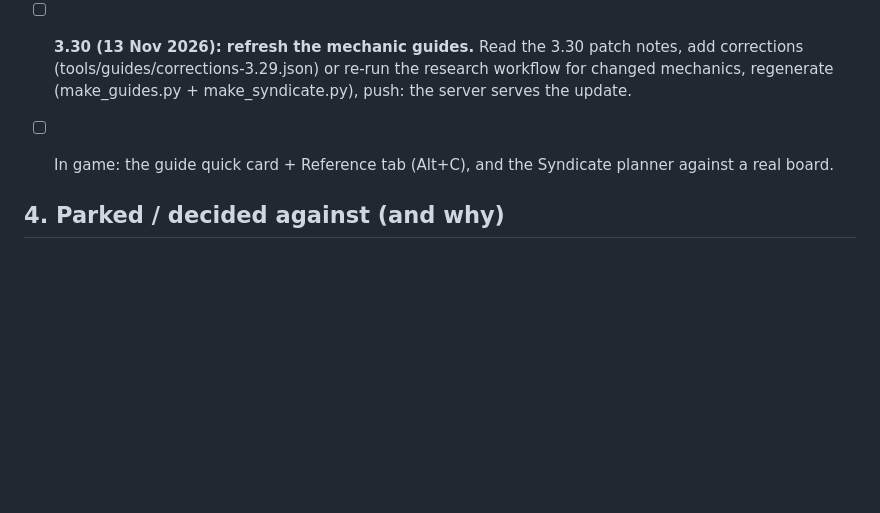
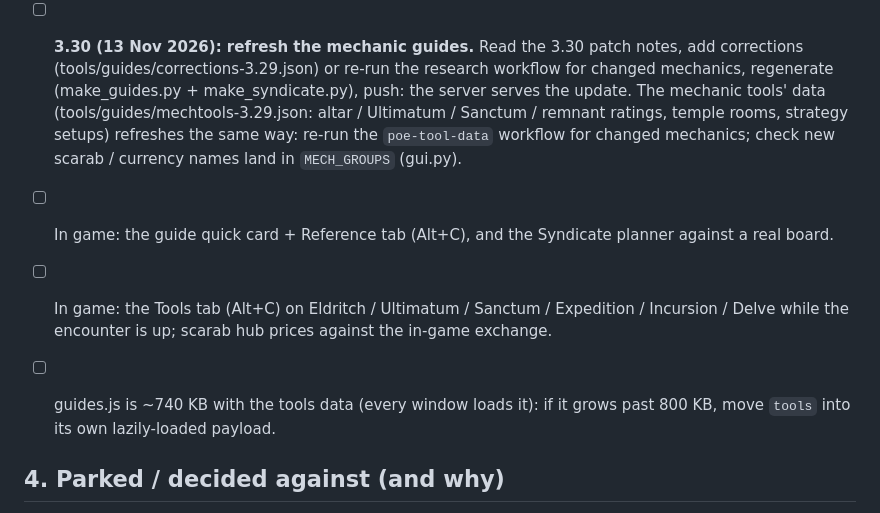
Before and after one commit to Jagomeiister/pob-trade-finder, a Markdown page: docs/TODO.md, the part around the change. GitHub-like rendering; blank space fills up the shorter version.

```diff
--- a/docs/TODO.md
+++ b/docs/TODO.md
@@ -264,7 +264,15 @@ sources, or ask the author.
 - [ ] **3.30 (13 Nov 2026): refresh the mechanic guides.** Read the 3.30 patch notes, add corrections
       (tools/guides/corrections-3.29.json) or re-run the research workflow for changed mechanics,
       regenerate (make_guides.py + make_syndicate.py), push: the server serves the update.
+      The mechanic tools' data (tools/guides/mechtools-3.29.json: altar / Ultimatum / Sanctum /
+      remnant ratings, temple rooms, strategy setups) refreshes the same way: re-run the
+      `poe-tool-data` workflow for changed mechanics; check new scarab / currency names land in
+      `MECH_GROUPS` (gui.py).
 - [ ] In game: the guide quick card + Reference tab (Alt+C), and the Syndicate planner against a real board.
+- [ ] In game: the Tools tab (Alt+C) on Eldritch / Ultimatum / Sanctum / Expedition / Incursion / Delve
+      while the encounter is up; scarab hub prices against the in-game exchange.
+- [ ] guides.js is ~740 KB with the tools data (every window loads it): if it grows past 800 KB, move
+      `tools` into its own lazily-loaded payload.
 
 ## 4. Parked / decided against (and why)
 
```
Also changed, not shown: docs/DEVELOPER.md (+20 -1 lines), docs/USER-GUIDE.md (+32 -0 lines).
